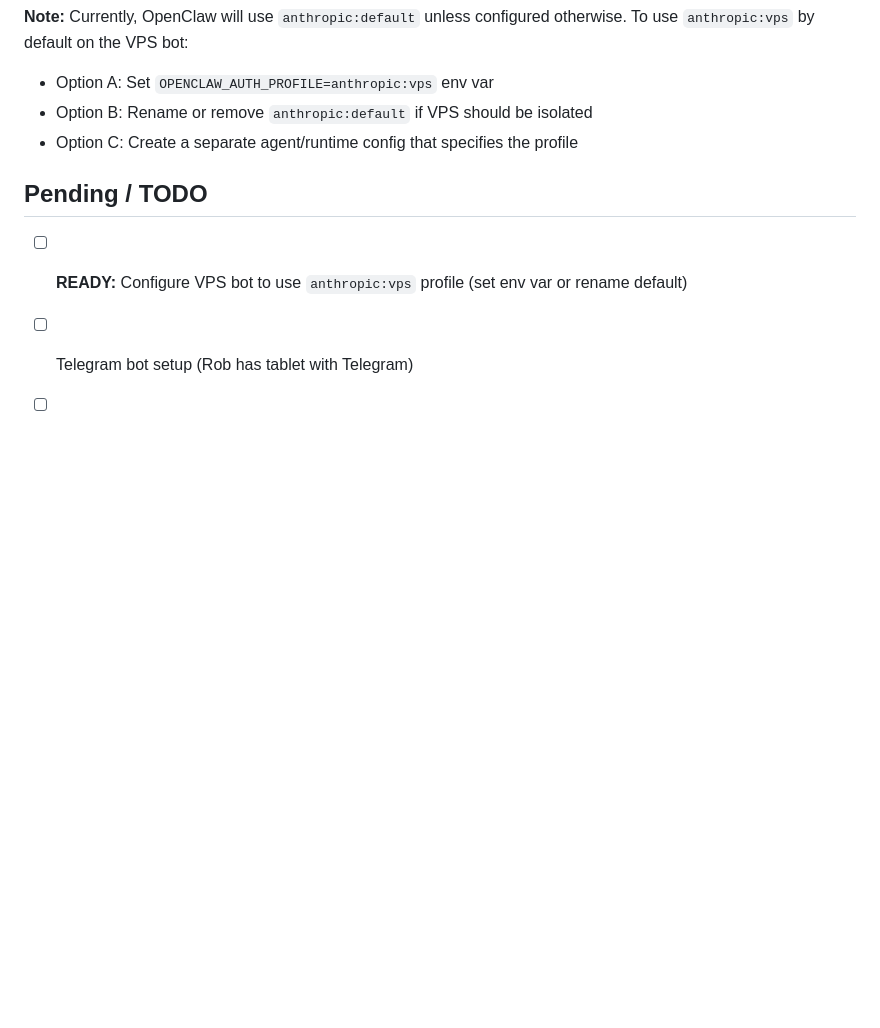
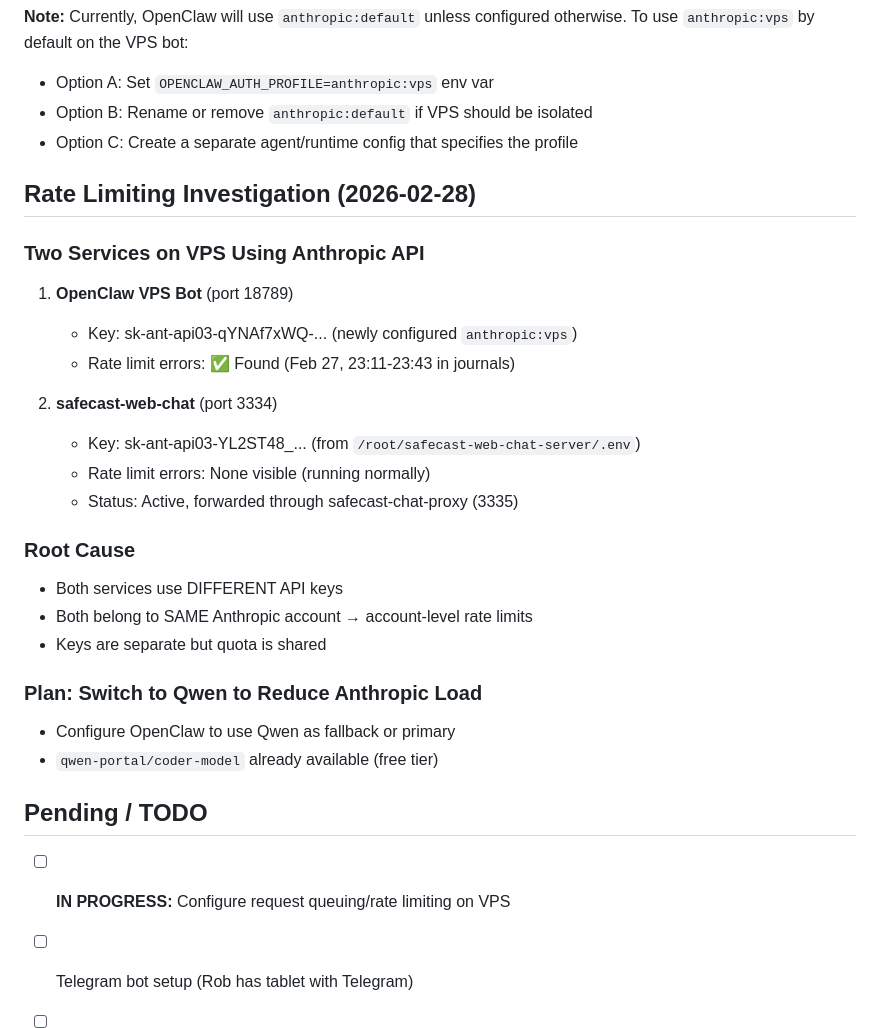
Before and after one commit to robouden/openclaw-workspace, a Markdown page: MEMORY.md, the part around the change. GitHub-like rendering; blank space fills up the shorter version.

Commit message:
Document rate limiting investigation: two separate services, one account quota (2026-02-28)

```diff
--- a/MEMORY.md
+++ b/MEMORY.md
@@ -73,8 +73,29 @@
 - Option B: Rename or remove `anthropic:default` if VPS should be isolated
 - Option C: Create a separate agent/runtime config that specifies the profile
 
+## Rate Limiting Investigation (2026-02-28)
+
+### Two Services on VPS Using Anthropic API
+1. **OpenClaw VPS Bot** (port 18789)
+   - Key: sk-ant-api03-qYNAf7xWQ-... (newly configured `anthropic:vps`)
+   - Rate limit errors: ✅ Found (Feb 27, 23:11-23:43 in journals)
+
+2. **safecast-web-chat** (port 3334)
+   - Key: sk-ant-api03-YL2ST48_... (from `/root/safecast-web-chat-server/.env`)
+   - Rate limit errors: None visible (running normally)
+   - Status: Active, forwarded through safecast-chat-proxy (3335)
+
+### Root Cause
+- Both services use DIFFERENT API keys
+- Both belong to SAME Anthropic account → account-level rate limits
+- Keys are separate but quota is shared
+
+### Plan: Switch to Qwen to Reduce Anthropic Load
+- Configure OpenClaw to use Qwen as fallback or primary
+- `qwen-portal/coder-model` already available (free tier)
+
 ## Pending / TODO
-- [ ] **READY:** Configure VPS bot to use `anthropic:vps` profile (set env var or rename default)
+- [ ] **IN PROGRESS:** Configure request queuing/rate limiting on VPS
 - [ ] Telegram bot setup (Rob has tablet with Telegram)
 - [ ] Gmail API setup (Google Cloud project + OAuth credentials)
 - [ ] AnyType API integration
```
